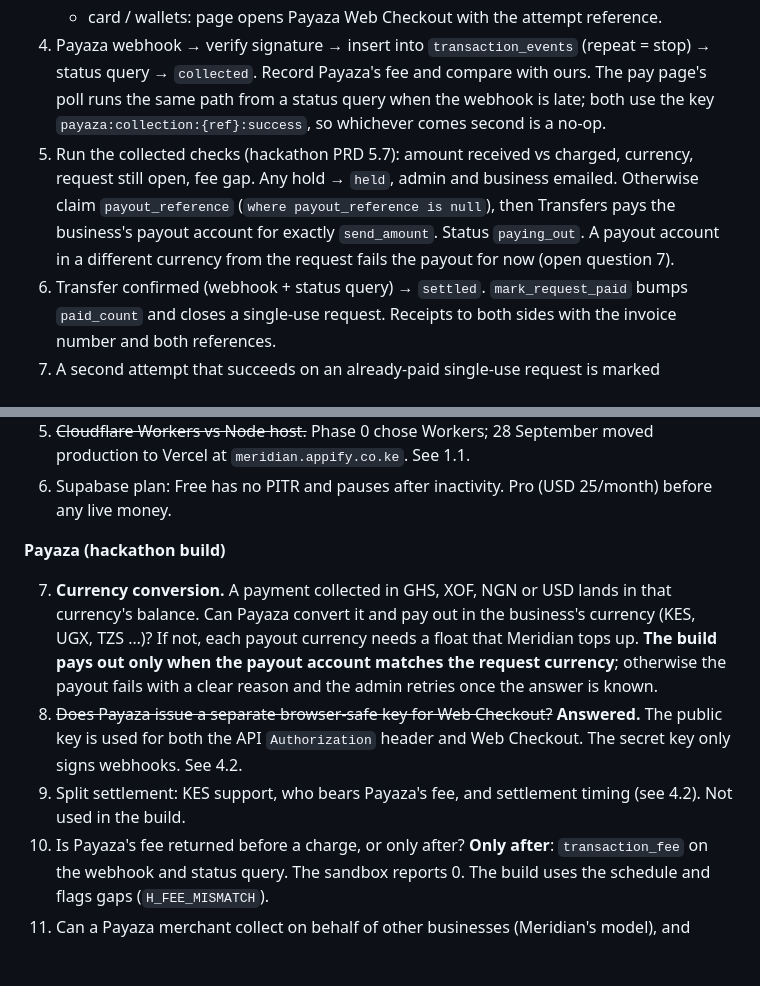
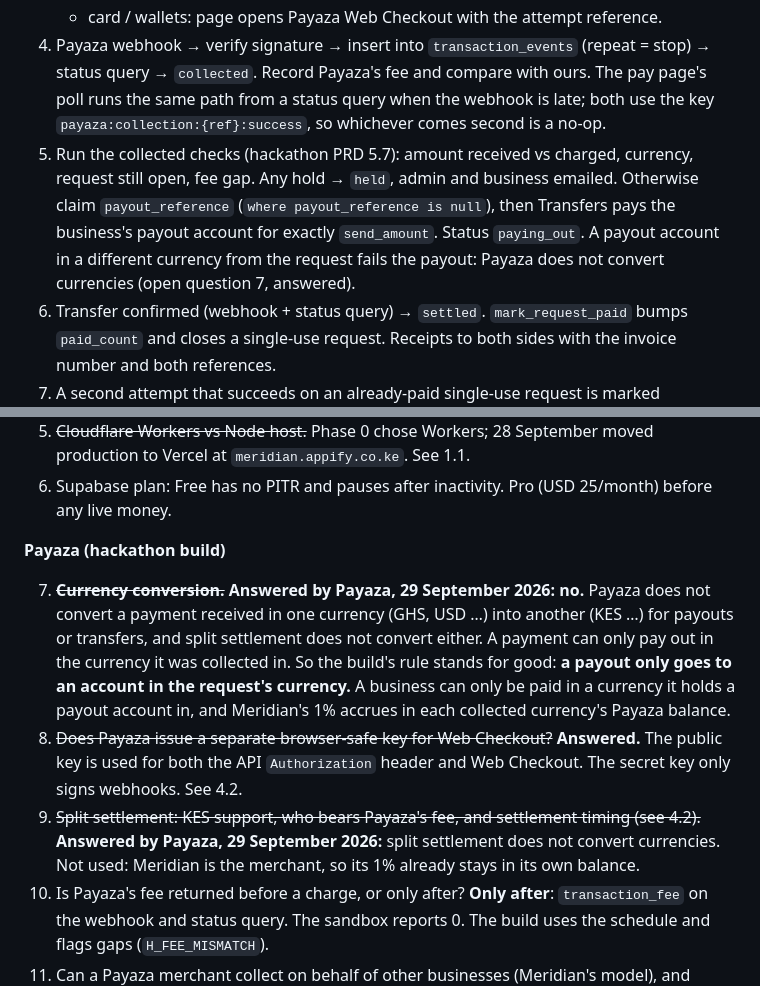
Before and after one commit to dexterbrian/meridian, a Markdown page: docs/trd.md, 2 parts joined by grey strips. Drawn GitHub-style; blank space fills up the shorter version.

```diff
--- a/docs/trd.md
+++ b/docs/trd.md
@@ -630,7 +630,7 @@ Nightly. Download OFAC SDN (CSV), UN consolidated (XML), EU (XML), UK HMT (CSV).
    - NGN transfer: create a dynamic virtual account. Page shows it with a countdown.
    - card / wallets: page opens Payaza Web Checkout with the attempt reference.
 4. Payaza webhook → verify signature → insert into `transaction_events` (repeat = stop) → status query → `collected`. Record Payaza's fee and compare with ours. The pay page's poll runs the same path from a status query when the webhook is late; both use the key `payaza:collection:{ref}:success`, so whichever comes second is a no-op.
-5. Run the collected checks (hackathon PRD 5.7): amount received vs charged, currency, request still open, fee gap. Any hold → `held`, admin and business emailed. Otherwise claim `payout_reference` (`where payout_reference is null`), then Transfers pays the business's payout account for exactly `send_amount`. Status `paying_out`. A payout account in a different currency from the request fails the payout for now (open question 7).
+5. Run the collected checks (hackathon PRD 5.7): amount received vs charged, currency, request still open, fee gap. Any hold → `held`, admin and business emailed. Otherwise claim `payout_reference` (`where payout_reference is null`), then Transfers pays the business's payout account for exactly `send_amount`. Status `paying_out`. A payout account in a different currency from the request fails the payout: Payaza does not convert currencies (open question 7, answered).
 6. Transfer confirmed (webhook + status query) → `settled`. `mark_request_paid` bumps `paid_count` and closes a single-use request. Receipts to both sides with the invoice number and both references.
 7. A second attempt that succeeds on an already-paid single-use request is marked `collected` then `held` with `H_REQUEST_NOT_OPEN`, not paid out. The admin rejects (refund due) or releases.
 8. Any failure → `failed` with `failure_reason`, flag `H_PAYOUT_FAILED` for a payout, email business and admin. Admin can retry the payout (status query first, same reference) or mark it refunded.
@@ -777,9 +777,9 @@ Manual test plan per phase in [phases.md](./phases.md).
 
 **Payaza (hackathon build)**
 
-7. **Currency conversion.** A payment collected in GHS, XOF, NGN or USD lands in that currency's balance. Can Payaza convert it and pay out in the business's currency (KES, UGX, TZS …)? If not, each payout currency needs a float that Meridian tops up. **The build pays out only when the payout account matches the request currency**; otherwise the payout fails with a clear reason and the admin retries once the answer is known.
+7. ~~**Currency conversion.**~~ **Answered by Payaza, 29 September 2026: no.** Payaza does not convert a payment received in one currency (GHS, USD …) into another (KES …) for payouts or transfers, and split settlement does not convert either. A payment can only pay out in the currency it was collected in. So the build's rule stands for good: **a payout only goes to an account in the request's currency.** A business can only be paid in a currency it holds a payout account in, and Meridian's 1% accrues in each collected currency's Payaza balance.
 8. ~~Does Payaza issue a separate browser-safe key for Web Checkout?~~ **Answered.** The public key is used for both the API `Authorization` header and Web Checkout. The secret key only signs webhooks. See 4.2.
-9. Split settlement: KES support, who bears Payaza's fee, and settlement timing (see 4.2). Not used in the build.
+9. ~~Split settlement: KES support, who bears Payaza's fee, and settlement timing (see 4.2).~~ **Answered by Payaza, 29 September 2026:** split settlement does not convert currencies. Not used: Meridian is the merchant, so its 1% already stays in its own balance.
 10. Is Payaza's fee returned before a charge, or only after? **Only after**: `transaction_fee` on the webhook and status query. The sandbox reports 0. The build uses the schedule and flags gaps (`H_FEE_MISMATCH`).
 11. Can a Payaza merchant collect on behalf of other businesses (Meridian's model), and under what terms? Sub-accounts are documented as internal only.
 12. Webhook retry policy, and what Payaza does when a transaction reference is reused.
```
Also changed, not shown: docs/payaza-hackathon-prd.md (+3 -3 lines).
